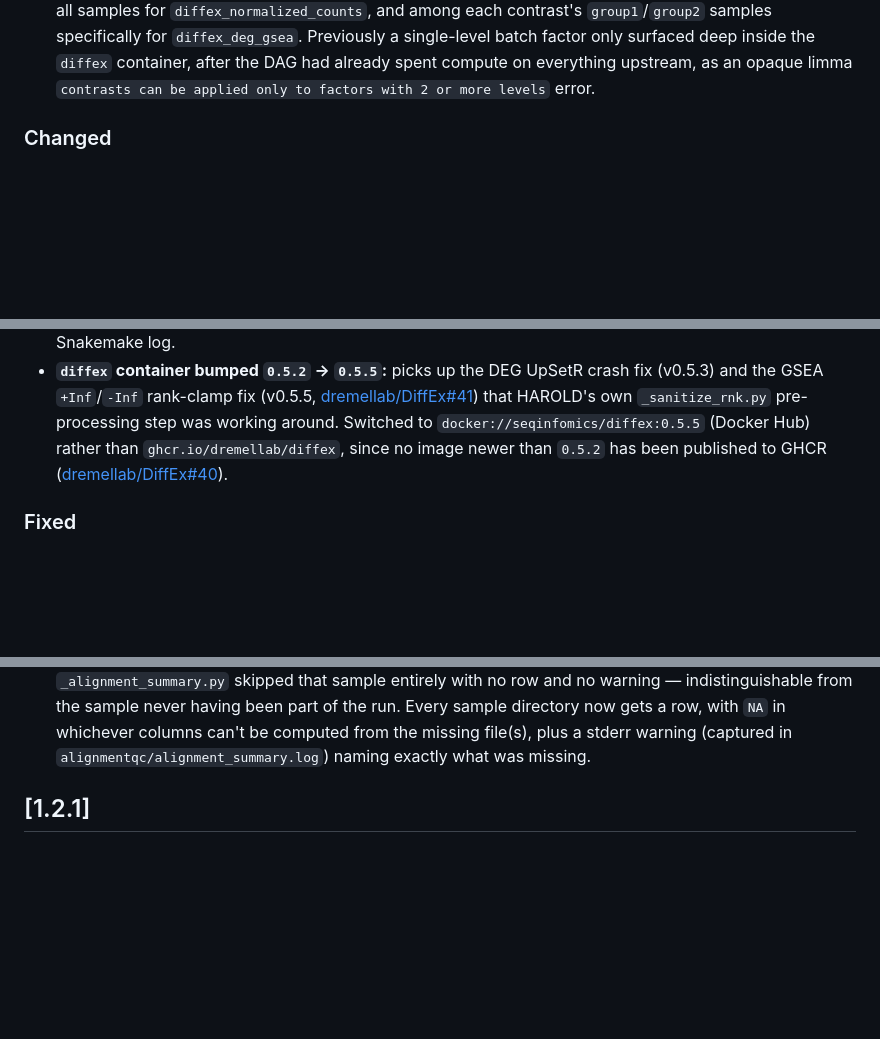
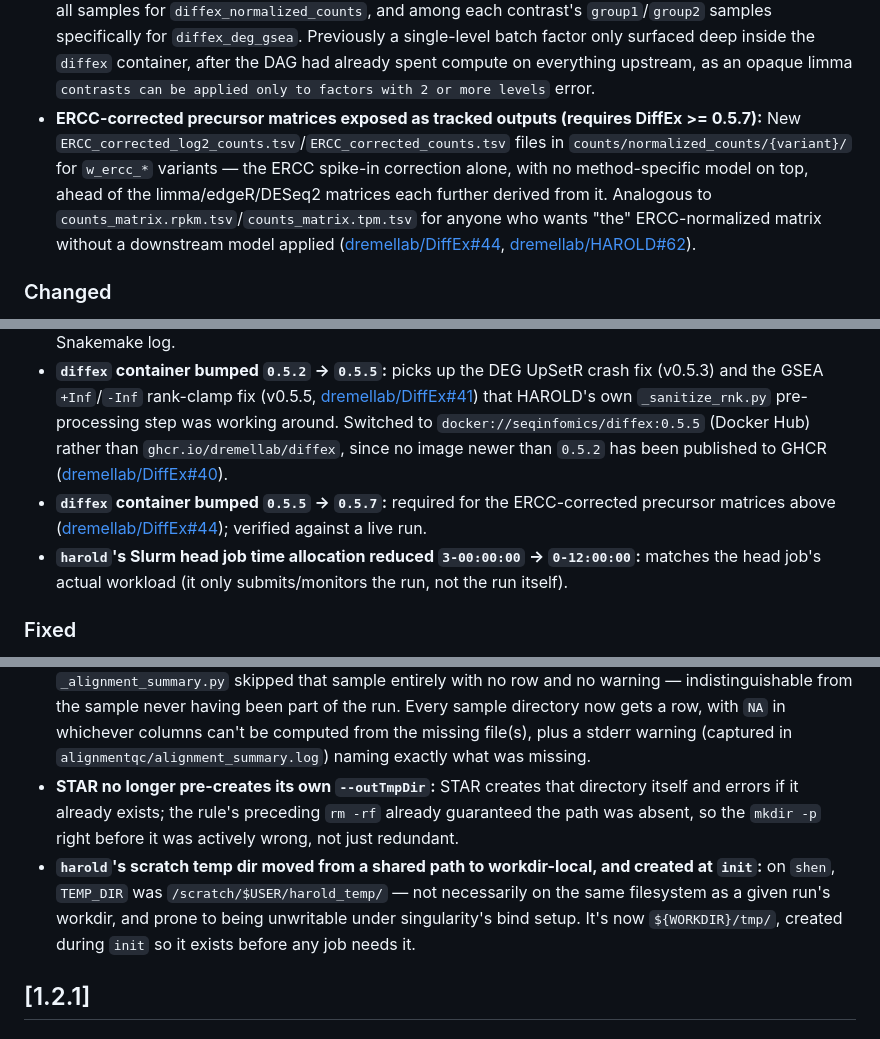
Before and after one commit to dremellab/HAROLD, a Markdown page: CHANGELOG.md, 3 parts joined by grey strips. GitHub-like rendering; blank space fills up the shorter version.

Commit message:
docs: add CHANGELOG entries for ERCC-corrected matrices, STAR tmpdir fix, harold tempdir/sbatch changes
⚡ generated by AI ⚡

```diff
--- a/CHANGELOG.md
+++ b/CHANGELOG.md
@@ -26,6 +26,7 @@ All notable changes to this project will be documented in this file.
 - **Guard against submitting/unlocking into an already-running workdir:** `harold -m=run`/`runlocal`/`unlock` now refuse to proceed (and point at the file) if `${WORKDIR}/pipeline.running` already exists, since two runs racing on the same workdir/state (or unlocking a genuinely still-active run) can corrupt pipeline state. `dryrun` still runs normally against such a workdir (it's read-only), but now warns prominently at the end if a run may already be in progress, and skips the `Submit run with: harold -m=run` hint in that case ([#54](https://github.com/dremellab/HAROLD/issues/54)).
 - **`pipeline.failed` now says which job(s) failed:** previously it only held the last progress snapshot. It (and the `pipeline.status.json` sidecar's new `num_failed_rules`/`failed_rules` fields) now include, per failed job: rule name, sample/wildcards, internal Snakemake jobid, external SLURM jobid, SLURM failure state (OOM/timeout/etc.), and the real per-job log path — parsed from Snakemake's own log, with jobs that ultimately succeeded on a later retry (`restart-times: 3`) correctly excluded ([#55](https://github.com/dremellab/HAROLD/issues/55)).
 - **Fail fast on a single-level batch column:** when `diffex.use_batch` is `true`/`both`, HAROLD now validates at config-parse time (so `dryrun` catches it too) that `batch_column` has at least 2 distinct values — across all samples for `diffex_normalized_counts`, and among each contrast's `group1`/`group2` samples specifically for `diffex_deg_gsea`. Previously a single-level batch factor only surfaced deep inside the `diffex` container, after the DAG had already spent compute on everything upstream, as an opaque limma `contrasts can be applied only to factors with 2 or more levels` error.
+- **ERCC-corrected precursor matrices exposed as tracked outputs (requires DiffEx >= 0.5.7):** New `ERCC_corrected_log2_counts.tsv`/`ERCC_corrected_counts.tsv` files in `counts/normalized_counts/{variant}/` for `w_ercc_*` variants — the ERCC spike-in correction alone, with no method-specific model on top, ahead of the limma/edgeR/DESeq2 matrices each further derived from it. Analogous to `counts_matrix.rpkm.tsv`/`counts_matrix.tpm.tsv` for anyone who wants "the" ERCC-normalized matrix without a downstream model applied ([dremellab/DiffEx#44](https://github.com/dremellab/DiffEx/issues/44), [dremellab/HAROLD#62](https://github.com/dremellab/HAROLD/issues/62)).
 
 ### Changed
 - **Legacy config migration guidance:** older run directories using the deprecated `infer_strandedness` flag or nested DiffEx option blocks should move to `use_infer_strandedness` and the shared top-level `diffex:` block before running on the current pipeline version.
@@ -39,6 +40,8 @@ All notable changes to this project will be documented in this file.
 - **TIN now runs at full read depth via `rustqc`, not RSeQC's downsampled `tin.py`:** benchmarked on a real combined host+virus BAM (`N_Mock_4h`, 689M reads, full hg38 GTF) at ~45min total for the whole `rustqc rna` module suite (TIN's own marginal cost, isolated via a `--skip-tin` diff, is ~12min of that) — vs. 7.5–13 hours per sample for RSeQC's `tin.py` on a 50M-read downsample in production, with repeated Slurm timeouts and resubmissions. The `downsample_bam_for_tin` rule this pipeline briefly had is gone entirely — no BAM downsampling happens before TIN anymore. TIN values will not match prior runs byte-for-byte — full depth vs. an ~8–12%-of-data downsample changes the input population by construction — so don't expect exact agreement diffing historical TIN output against post-migration runs. (Supersedes this same cycle's earlier "rseqc_tin runtime increased to 36 hours" change — `rseqc_tin` no longer exists.)
 - **Final-state `pipeline.*` progress reporting:** `pipeline.completed` now reports the final step tally (`N / N steps complete (100%)`, `Remaining: 0 steps`) instead of being an empty marker file, matching the live format `pipeline.running` already used. `pipeline.failed` now preserves the last known progress snapshot instead of being emptied, so a failed run shows how far it got before failing. `runlocal` (previously untracked) now gets the same live progress monitoring as SLURM `run` jobs, via a tee'd Snakemake log.
 - **`diffex` container bumped `0.5.2` → `0.5.5`:** picks up the DEG UpSetR crash fix (v0.5.3) and the GSEA `+Inf`/`-Inf` rank-clamp fix (v0.5.5, [dremellab/DiffEx#41](https://github.com/dremellab/DiffEx/pull/41)) that HAROLD's own `_sanitize_rnk.py` pre-processing step was working around. Switched to `docker://seqinfomics/diffex:0.5.5` (Docker Hub) rather than `ghcr.io/dremellab/diffex`, since no image newer than `0.5.2` has been published to GHCR ([dremellab/DiffEx#40](https://github.com/dremellab/DiffEx/issues/40)).
+- **`diffex` container bumped `0.5.5` → `0.5.7`:** required for the ERCC-corrected precursor matrices above ([dremellab/DiffEx#44](https://github.com/dremellab/DiffEx/issues/44)); verified against a live run.
+- **`harold`'s Slurm head job time allocation reduced `3-00:00:00` → `0-12:00:00`:** matches the head job's actual workload (it only submits/monitors the run, not the run itself).
 
 ### Fixed
 - **`counts_matrix.tsv` export no longer writes a hidden pandas index as a duplicate leading column:** gene labels are now exported as an explicit `gene` column before the metadata/sample-count fields, preventing the duplicated/offset look seen when the row index was left in place.
@@ -64,6 +67,8 @@ All notable changes to this project will be documented in this file.
 - **`fastq_validate_sample` OOM on large FASTQ files:** the rule had no memory override, so it used the pipeline-wide 40 GB default. `fastQValidator` runs unconditionally before `cutadapt` and blocks it on failure, so an OOM here (observed killed at ~40 GB validating a ~20-22 GB gzip R1/R2 pair) silently blocks the whole sample with no config workaround. Bumped to 120 GB (`config/rivanna/config.yaml`, matching the existing `cutadapt` allocation for the same files).
 - **`cutadapt` no longer waits for every sample's FASTQ validation before trimming any sample:** it previously depended on a `fastq_validate_all` aggregate marker requiring all samples' `fastq_validate_sample` jobs to finish first, erasing per-sample parallelism from trimming onward and aborting the whole batch on one sample's bad FASTQ. It now depends only on that same sample's own `fastq_validate_sample` output; the now-unused `fastq_validate_all` rule was removed.
 - **`alignment_summary.tsv` no longer silently drops samples missing an expected input:** previously, if any of a sample's four inputs (cutadapt report, fastQValidator report, STAR log, sorted BAM) was missing, `_alignment_summary.py` skipped that sample entirely with no row and no warning — indistinguishable from the sample never having been part of the run. Every sample directory now gets a row, with `NA` in whichever columns can't be computed from the missing file(s), plus a stderr warning (captured in `alignmentqc/alignment_summary.log`) naming exactly what was missing.
+- **STAR no longer pre-creates its own `--outTmpDir`:** STAR creates that directory itself and errors if it already exists; the rule's preceding `rm -rf` already guaranteed the path was absent, so the `mkdir -p` right before it was actively wrong, not just redundant.
+- **`harold`'s scratch temp dir moved from a shared path to workdir-local, and created at `init`:** on `shen`, `TEMP_DIR` was `/scratch/$USER/harold_temp/` — not necessarily on the same filesystem as a given run's workdir, and prone to being unwritable under singularity's bind setup. It's now `${WORKDIR}/tmp/`, created during `init` so it exists before any job needs it.
 
 ## [1.2.1]
 
```
